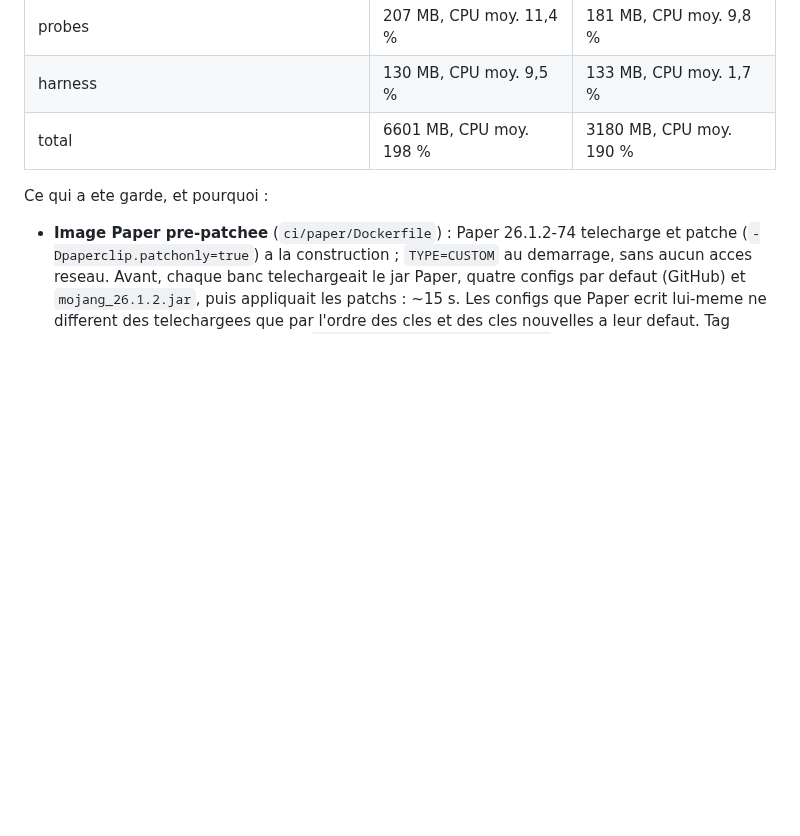
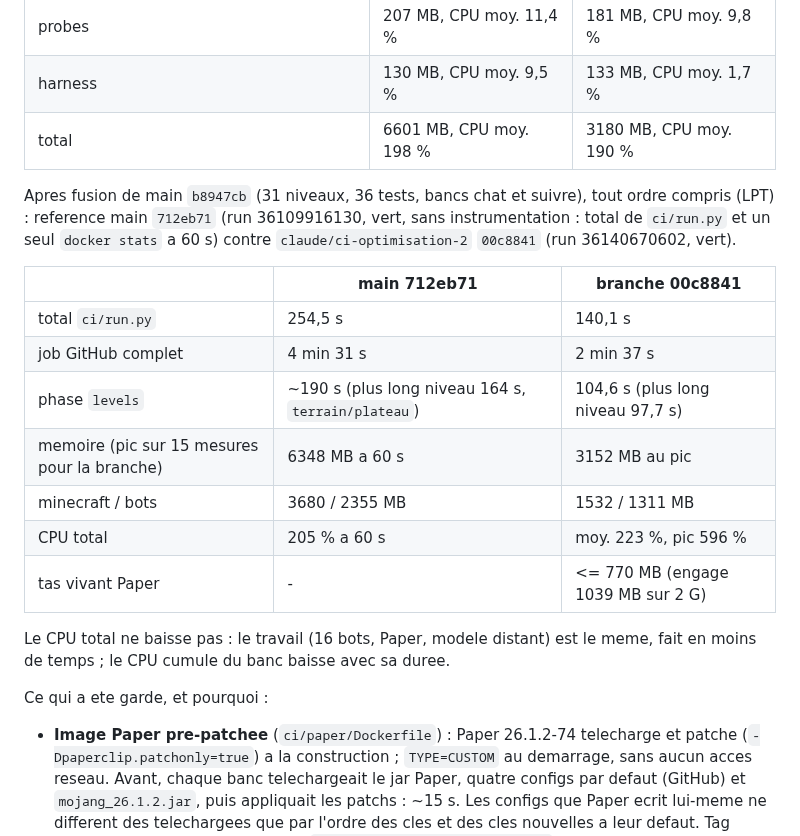
Before and after one commit to Rhadamanthe0/AgentCraft, a Markdown page: docs/remote-minecraft-tests.md, the part around the change. Drawn GitHub-style; blank space fills up the shorter version.

Commit message:
Docs banc CI : mesure sur 31 niveaux apres fusion de main
Co-Authored-By: Claude Opus 5.5 <noreply@anthropic.com>
Claude-Session: https://claude.ai/code/session_014XVRsiU5u2B9r5vv1QN2t8

```diff
--- a/docs/remote-minecraft-tests.md
+++ b/docs/remote-minecraft-tests.md
@@ -210,6 +210,24 @@ deux verts.
 | harness | 130 MB, CPU moy. 9,5 % | 133 MB, CPU moy. 1,7 % |
 | total | 6601 MB, CPU moy. 198 % | 3180 MB, CPU moy. 190 % |
 
+Apres fusion de main `b8947cb` (31 niveaux, 36 tests, bancs chat et suivre),
+tout ordre compris (LPT) : reference main `712eb71` (run 36109916130, vert,
+sans instrumentation : total de `ci/run.py` et un seul `docker stats` a 60 s)
+contre `claude/ci-optimisation-2` `00c8841` (run 36140670602, vert).
+
+| | main 712eb71 | branche 00c8841 |
+| --- | --- | --- |
+| total `ci/run.py` | 254,5 s | 140,1 s |
+| job GitHub complet | 4 min 31 s | 2 min 37 s |
+| phase `levels` | ~190 s (plus long niveau 164 s, `terrain/plateau`) | 104,6 s (plus long niveau 97,7 s) |
+| memoire (pic sur 15 mesures pour la branche) | 6348 MB a 60 s | 3152 MB au pic |
+| minecraft / bots | 3680 / 2355 MB | 1532 / 1311 MB |
+| CPU total | 205 % a 60 s | moy. 223 %, pic 596 % |
+| tas vivant Paper | - | <= 770 MB (engage 1039 MB sur 2 G) |
+
+Le CPU total ne baisse pas : le travail (16 bots, Paper, modele distant) est le
+meme, fait en moins de temps ; le CPU cumule du banc baisse avec sa duree.
+
 Ce qui a ete garde, et pourquoi :
 
 - **Image Paper pre-patchee** (`ci/paper/Dockerfile`) : Paper 26.1.2-74
```
Also changed, not shown: AGENTS.md (+3 -2 lines).
